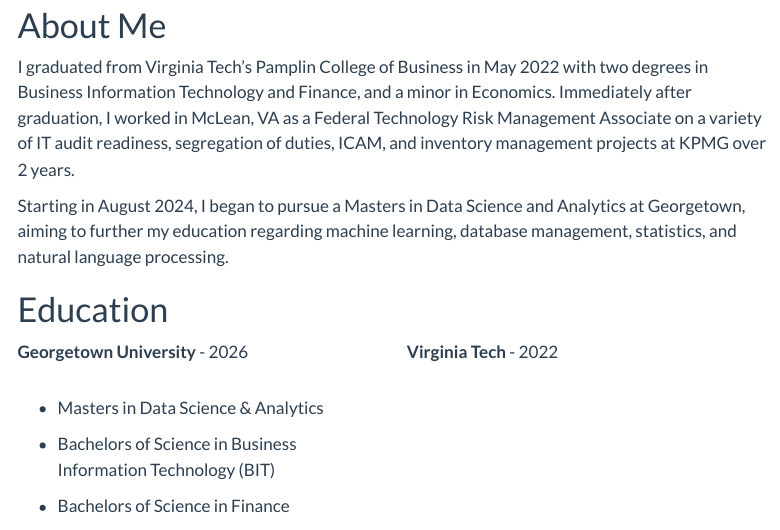
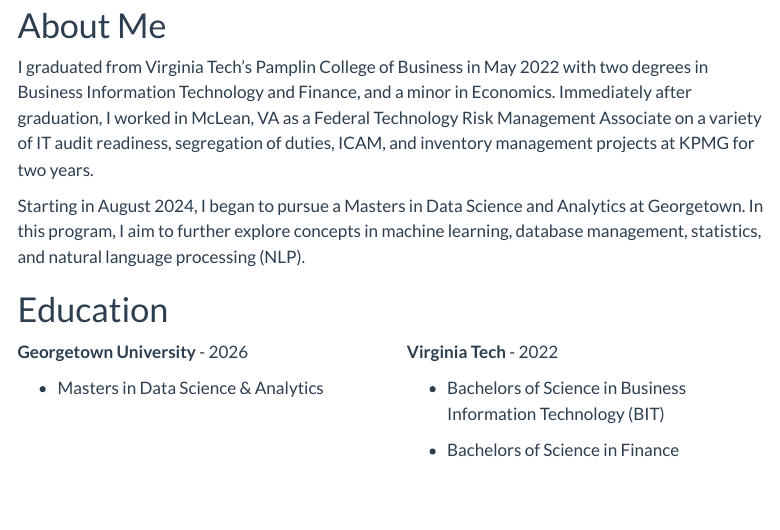
Before and after one commit to dcorc7/Portfolio, a Quarto document (index.qmd): the page in a window 1100 px wide, from its top. Rendered offline with R 4.5, knitr and Pandoc in place of Quarto, with nearby package versions; menus at the side of the page are left out.

Commit message:
updated bio

```diff
--- a/index.qmd
+++ b/index.qmd
@@ -16,26 +16,29 @@
 :::
 
 # About Me
-I graduated from Virginia Tech's Pamplin College of Business in May 2022 with two degrees in Business Information Technology and Finance, and a minor in Economics. Immediately after graduation, I worked in McLean, VA as a Federal Technology Risk Management Associate on a variety of IT audit readiness, segregation of duties, ICAM, and inventory management projects at KPMG over 2 years.
+I graduated from Virginia Tech's Pamplin College of Business in May 2022 with two degrees in Business Information Technology and Finance, and a minor in Economics. Immediately after graduation, I worked in McLean, VA as a Federal Technology Risk Management Associate on a variety of IT audit readiness, segregation of duties, ICAM, and inventory management projects at KPMG for two years.
 
-Starting in August 2024, I began to pursue a Masters in Data Science and Analytics at Georgetown, aiming to further my education regarding machine learning, database management, statistics, and natural language processing.
+Starting in August 2024, I began to pursue a Masters in Data Science and Analytics at Georgetown. In this program, I aim to further explore concepts in machine learning, database management, statistics, and natural language processing (NLP).
 
 # Education
 
 ::: {.grid}
+
+::: {.g-col-1}
 **Georgetown University** - 2026
 
+- Masters in Data Science & Analytics
+:::
+
+::: {.g-col-1}
 **Virginia Tech** - 2022
-
-- Masters in Data Science & Analytics
-
-
 
 - Bachelors of Science in Business Information Technology (BIT)
 
 - Bachelors of Science in Finance
 
 - Economics Minor
+:::
 
 :::
 
```
Also changed, not shown: pages/personal_projects.qmd (+2 -2 lines), Portfolio-Website/index.html, Portfolio-Website/pages/personal_projects.html, Portfolio-Website/search.json.
